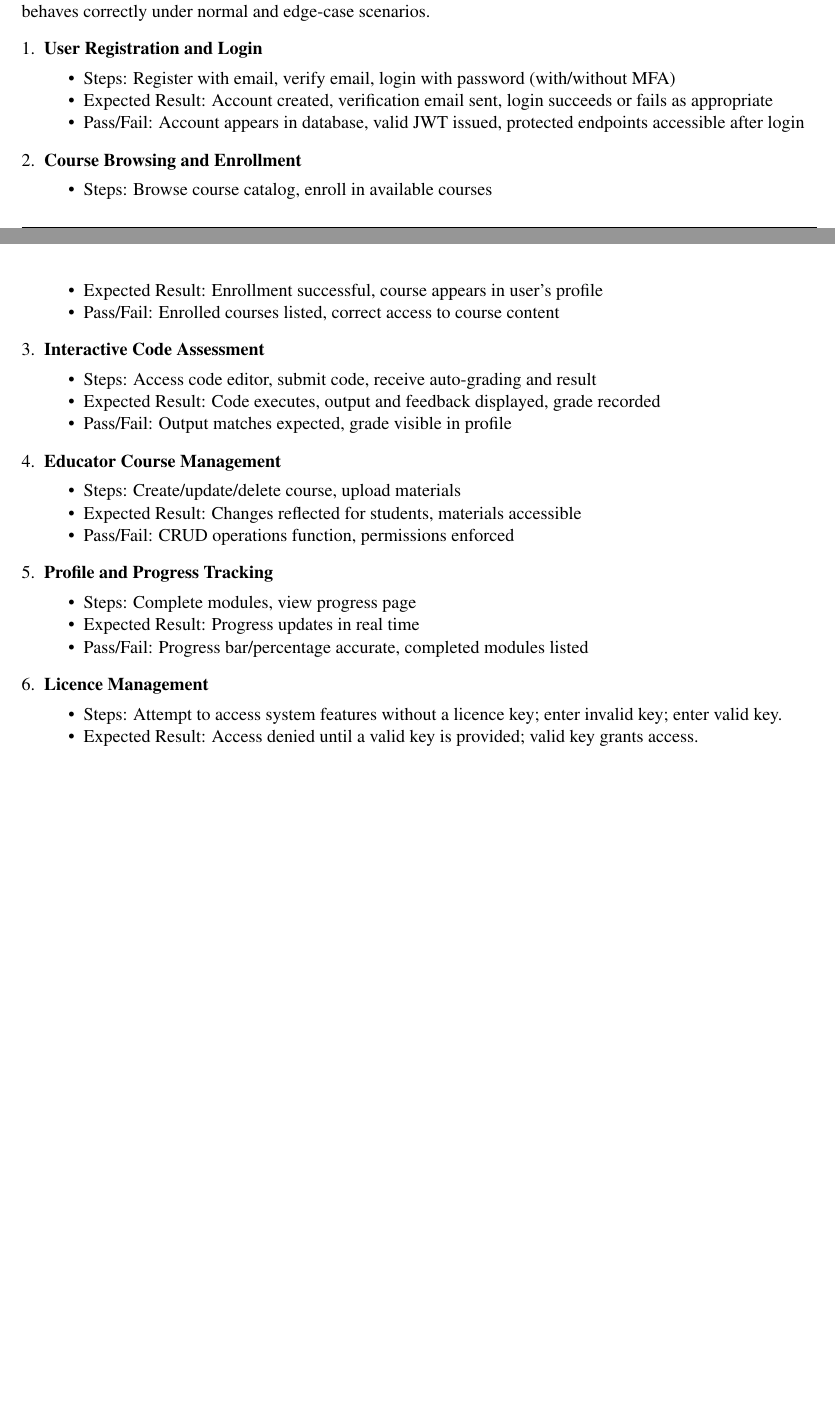
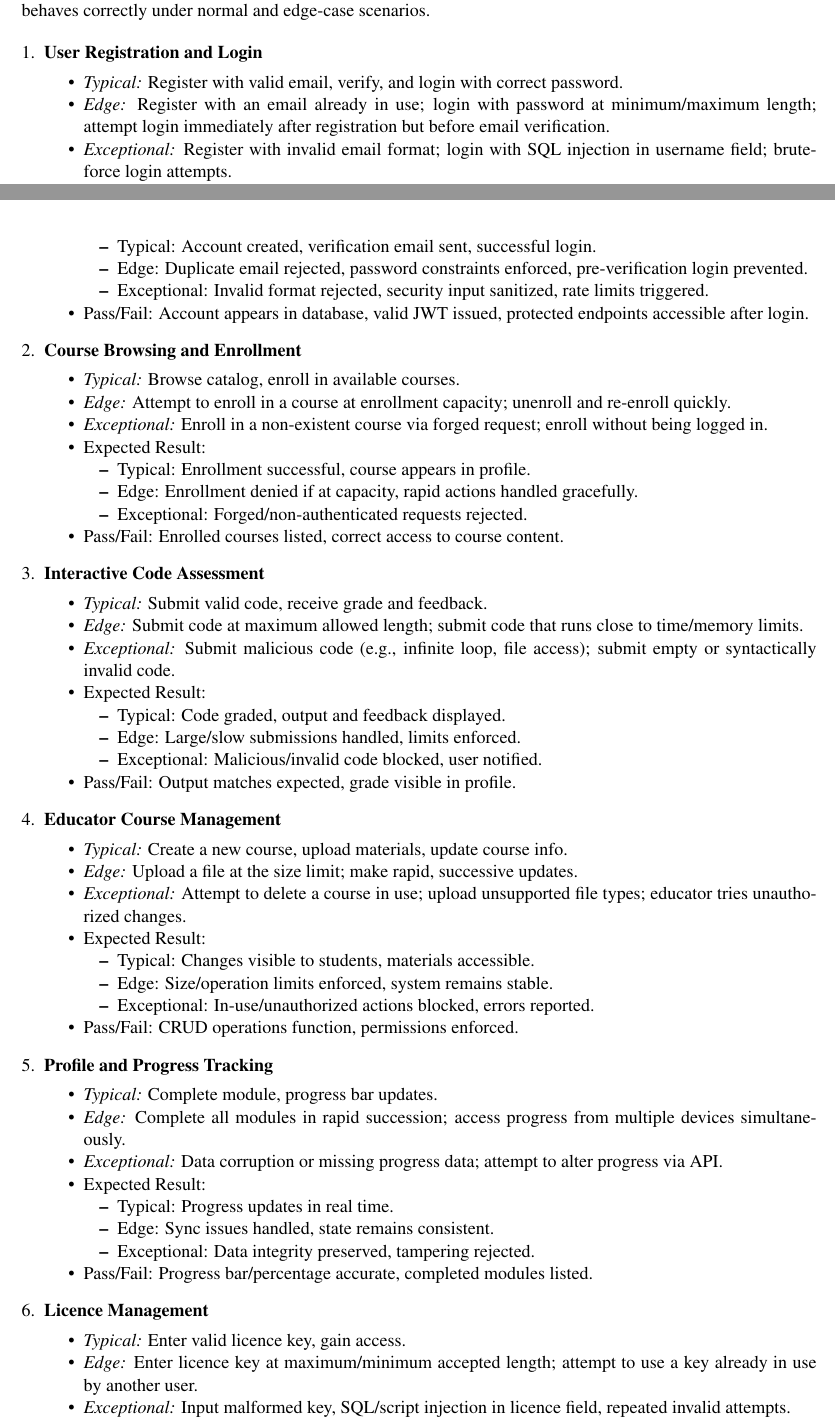
Before and after one commit to Jellyfish227/CSCI3100_Software_Eng, a LaTeX document (docs/testing/GroupA2_Testing.tex): two parts of pages 4 and 5 of 7 before the commit and two parts of pages 4 and 5 of 8 after it, joined at a grey line, cut so that both start at the same text, the shorter picture padded with empty space. Compiled offline with pdfLaTeX.

Commit message:
added typical, edge, and exceptional scenarios cases

```diff
--- a/docs/testing/GroupA2_Testing.tex
+++ b/docs/testing/GroupA2_Testing.tex
@@ -122,38 +123,76 @@ Testing will cover the following key areas of Kaiju Academy:
 
 \subsection{Functional Test Cases}
 To ensure each feature works as expected based on system requirements. These tests validate that the platform behaves correctly under normal and edge-case scenarios.
+
 \begin{enumerate}[leftmargin=*]
     \item \textbf{User Registration and Login}
         \begin{itemize}
-            \item Steps: Register with email, verify email, login with password (with/without MFA)
-            \item Expected Result: Account created, verification email sent, login succeeds or fails as appropriate
-            \item Pass/Fail: Account appears in database, valid JWT issued, protected endpoints accessible after login
+            \item \emph{Typical:} Register with valid email, verify, and login with correct password.
+            \item \emph{Edge:} Register with an email already in use; login with password at minimum/maximum length; attempt login immediately after registration but before email verification.
+            \item \emph{Exceptional:} Register with invalid email format; login with SQL injection in username field; brute-force login attempts.
+            \item Expected Result:
+                \begin{itemize}
+                  \item Typical: Account created, verification email sent, successful login.
+                  \item Edge: Duplicate email rejected, password constraints enforced, pre-verification login prevented.
+                  \item Exceptional: Invalid format rejected, security input sanitized, rate limits triggered.
+                \end{itemize}
+            \item Pass/Fail: Account appears in database, valid JWT issued, protected endpoints accessible after login.
         \end{itemize}
     \item \textbf{Course Browsing and Enrollment}
         \begin{itemize}
-            \item Steps: Browse course catalog, enroll in available courses
-            \item Expected Result: Enrollment successful, course appears in user’s profile
-            \item Pass/Fail: Enrolled courses listed, correct access to course content
+            \item \emph{Typical:} Browse catalog, enroll in available courses.
+            \item \emph{Edge:} Attempt to enroll in a course at enrollment capacity; unenroll and re-enroll quickly.
+            \item \emph{Exceptional:} Enroll in a non-existent course via forged request; enroll without being logged in.
+            \item Expected Result:
+                \begin{itemize}
+                  \item Typical: Enrollment successful, course appears in profile.
+                  \item Edge: Enrollment denied if at capacity, rapid actions handled gracefully.
+                  \item Exceptional: Forged/non-authenticated requests rejected.
+                \end{itemize}
+            \item Pass/Fail: Enrolled courses listed, correct access to course content.
         \end{itemize}
     \item \textbf{Interactive Code Assessment}
         \begin{itemize}
-            \item Steps: Access code editor, submit code, receive auto-grading and result
-            \item Expected Result: Code executes, output and feedback displayed, grade recorded
-            \item Pass/Fail: Output matches expected, grade visible in profile
+            \item \emph{Typical:} Submit valid code, receive grade and feedback.
+            \item \emph{Edge:} Submit code at maximum allowed length; submit code that runs close to time/memory limits.
+            \item \emph{Exceptional:} Submit malicious code (e.g., infinite loop, file access); submit empty or syntactically invalid code.
+            \item Expected Result:
+                \begin{itemize}
+                  \item Typical: Code graded, output and feedback displayed.
+                  \item Edge: Large/slow submissions handled, limits enforced.
+                  \item Exceptional: Malicious/invalid code blocked, user notified.
+                \end{itemize}
+            \item Pass/Fail: Output matches expected, grade visible in profile.
         \end{itemize}
     \item \textbf{Educator Course Management}
         \begin{itemize}
-            \item Steps: Create/update/delete course, upload materials
-            \item Expected Result: Changes reflected for students, materials accessible
-            \item Pass/Fail: CRUD operations function, permissions enforced
+            \item \emph{Typical:} Create a new course, upload materials, update course info.
+            \item \emph{Edge:} Upload a file at the size limit; make rapid, successive updates.
+            \item \emph{Exceptional:} Attempt to delete a course in use; upload unsupported file types; educator tries unauthorized changes.
+            \item Expected Result:
+                \begin{itemize}
+                  \item Typical: Changes visible to students, materials accessible.
+                  \item Edge: Size/operation limits enforced, system remains stable.
+                  \item Exceptional: In-use/unauthorized actions blocked, errors reported.
+                \end{itemize}
+            \item Pass/Fail: CRUD operations function, permissions enforced.
         \end{itemize}
     \item \textbf{Profile and Progress Tracking}
         \begin{itemize}
-            \item Steps: Complete modules, view progress page
-            \item Expected Result: Progress updates in real time
-            \item Pass/Fail: Progress bar/percentage accurate, completed modules listed
+            \item \emph{Typical:} Complete module, progress bar updates.
+            \item \emph{Edge:} Complete all modules in rapid succession; access progress from multiple devices simultaneously.
+            \item \emph{Exceptional:} Data corruption or missing progress data; attempt to alter progress via API.
+            \item Expected Result:
+                \begin{itemize}
+                  \item Typical: Progress updates in real time.
+                  \item Edge: Sync issues handled, state remains consistent.
+                  \item Exceptional: Data integrity preserved, tampering rejected.
+                \end{itemize}
+            \item Pass/Fail: Progress bar/percentage accurate, completed modules listed.
         \end{itemize}
-        \item \textbf{Licence Management}
+    \item \textbf{Licence Management}
         \begin{itemize}
-            \item Steps: Attempt to access system features without a licence key; enter invalid key; enter valid key.
-            \item Expected Result: Access denied until a valid key is provided; valid key grants access.
+            \item \emph{Typical:} Enter valid licence key, gain access.
+            \item \emph{Edge:} Enter licence key at maximum/minimum accepted length; attempt to use a key already in use by another user.
+            \item \emph{Exceptional:} Input malformed key, SQL/script injection in licence field, repeated invalid attempts.
+            \item Expected Result:
@@ -160,3 +202,5 @@ To ensure each feature works as expected based on system requirements. These tes
+                  \item Exceptional: Malformed/injected keys rejected, lockout after repeated failures.
+                \end{itemize}
             \item Pass/Fail: System restricts access appropriately; error messages are clear.
         \end{itemize}
 \end{enumerate}
```
Also changed, not shown: docs/design_impl/GroupA2_Design_Implementation.tex (+4 -0 lines), docs/testing/GroupA2_Testing.pdf, docs/user_manual/GroupA2_User_Manual.pdf (renamed from user_manual/GroupA2_User_Manual.pdf), docs/user_manual/GroupA2_User_Manual.tex (renamed from user_manual/GroupA2_User_Manual.tex), docs/user_manual/releasenotes.sty (renamed from user_manual/releasenotes.sty), docs/testing/GroupA2_Testing.tex (4 more changed lines), 5 other files.
